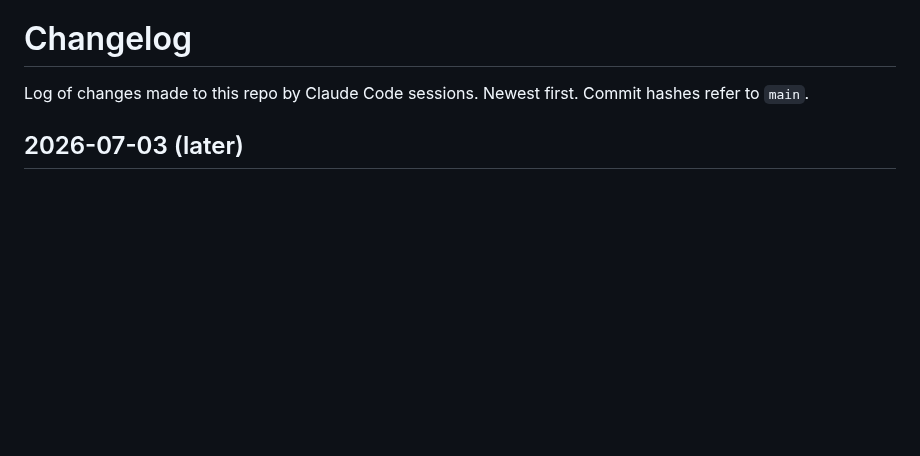
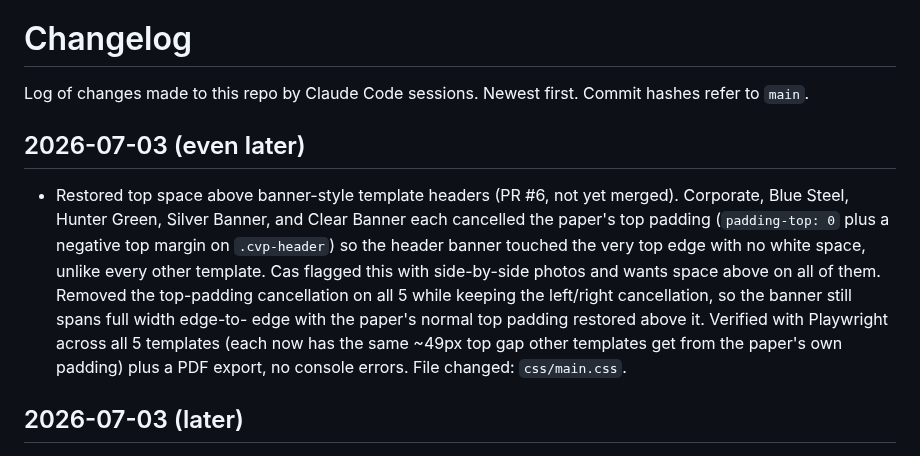
Before and after one commit to Es0sA/cascv, a Markdown page: CHANGELOG.md, the part around the change. GitHub-like rendering; blank space fills up the shorter version.

Commit message:
Log banner header spacing fix in CHANGELOG
Co-Authored-By: Claude Sonnet 5 <noreply@anthropic.com>
Claude-Session: https://claude.ai/code/session_01U6rFn6F2YxoeTTunGfjc4J

```diff
--- a/CHANGELOG.md
+++ b/CHANGELOG.md
@@ -2,6 +2,21 @@
 
 Log of changes made to this repo by Claude Code sessions. Newest first.
 Commit hashes refer to `main`.
+
+## 2026-07-03 (even later)
+
+- Restored top space above banner-style template headers (PR #6, not yet
+  merged). Corporate, Blue Steel, Hunter Green, Silver Banner, and Clear
+  Banner each cancelled the paper's top padding (`padding-top: 0` plus a
+  negative top margin on `.cvp-header`) so the header banner touched the
+  very top edge with no white space, unlike every other template. Cas
+  flagged this with side-by-side photos and wants space above on all of
+  them. Removed the top-padding cancellation on all 5 while keeping the
+  left/right cancellation, so the banner still spans full width edge-to-
+  edge with the paper's normal top padding restored above it. Verified
+  with Playwright across all 5 templates (each now has the same ~49px
+  top gap other templates get from the paper's own padding) plus a PDF
+  export, no console errors. File changed: `css/main.css`.
 
 ## 2026-07-03 (later)
 
```
